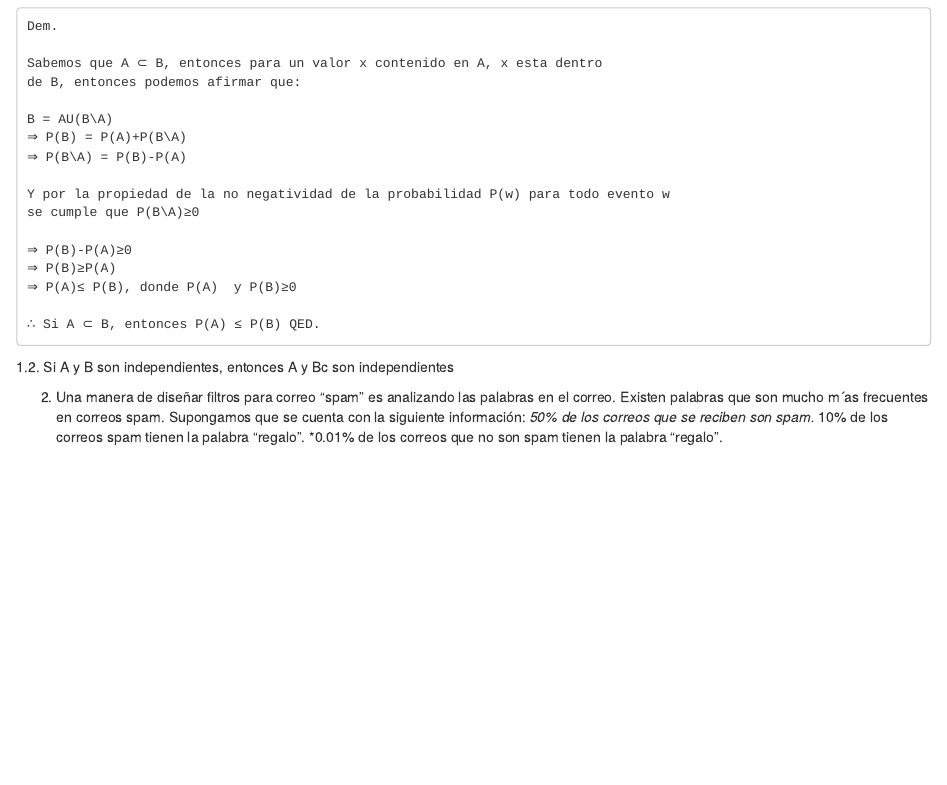
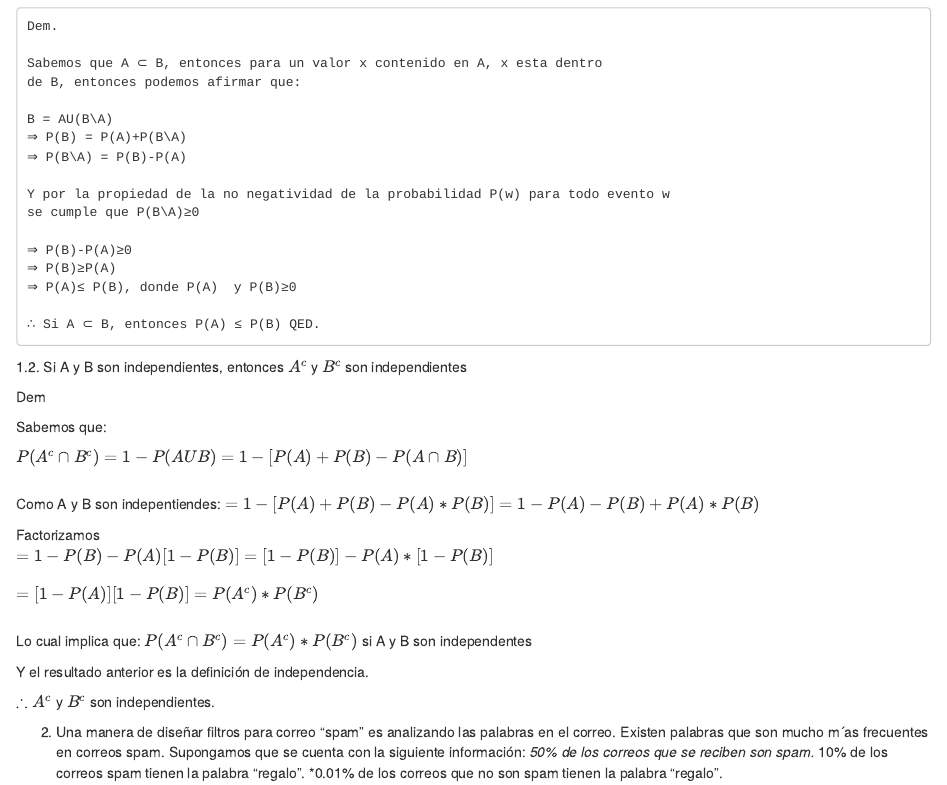
Before and after one commit to axelcornejo22/tarea1-modulo4, an R Markdown document (tarea1M4.Rmd): the page in a window 1100 px wide, from 2250 px down. Rendered offline with R 4.5, knitr and Pandoc, with nearby package versions.

Commit message:
Update tarea1M4.Rmd

````diff
--- a/tarea1M4.Rmd
+++ b/tarea1M4.Rmd
@@ -161,7 +161,25 @@ se cumple que P(B\A)≥0
 ∴ Si A ⊂ B, entonces P(A) ≤ P(B) QED.
 
 ```
- 1.2. Si A y B son independientes, entonces A y Bc son independientes
+ 1.2. Si A y B son independientes, entonces $A^c$ y $B^c$   son independientes
+
+Dem
+
+Sabemos que:
+
+$P(A^c ∩ B^c) = 1- P(AUB)= 1-[P(A)+P(B)-P(A∩B)]\\$
+
+Como A y B son indepentiendes:
+ $= 1-[P(A)+P(B)-P(A)*P(B)]= 1-P(A)-P(B)+P(A)*P(B)$
+
+Factorizamos $= 1-P(B)-P(A)[1-P(B)] = [1-P(B)]-P(A)*[1-P(B)]\\$
+$= [1-P(A)][1-P(B)] = P(A^c)*P(B^c)\\$
+
+Lo cual implica que: $P(A^c ∩ B^c)=P(A^c)*P(B^c)$ si A y B son independentes
+
+Y el resultado anterior es la definición de independencia.
+
+$∴ A^c$ y $B^c$  son independientes.
 
  2. Una manera de diseñar filtros para correo “spam” es analizando las palabras en el correo.
  Existen palabras que son mucho m´as frecuentes en correos spam. Supongamos que se cuenta
````
